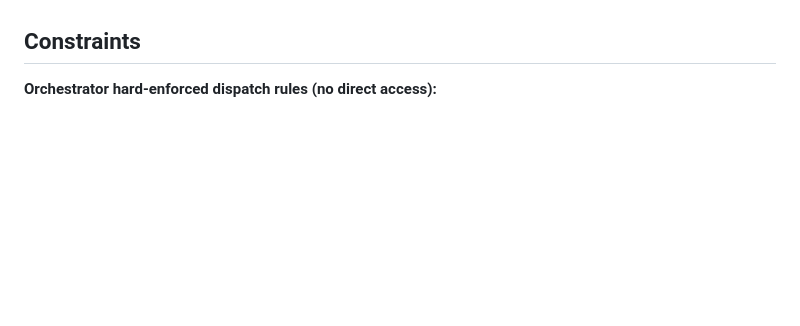
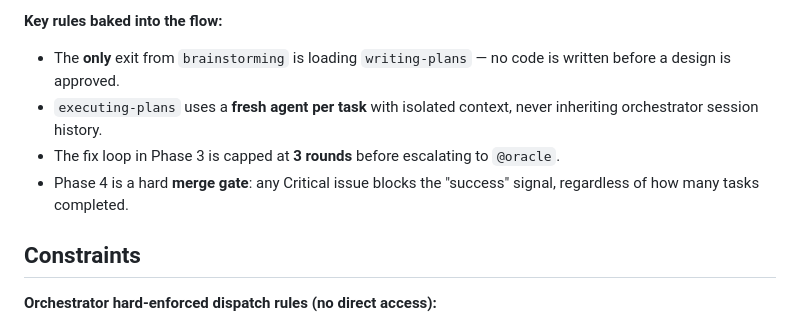
Before and after one commit to guilhermemmb/ai-rules, a Markdown page: agents-overview/README.md, the part around one of its changes. GitHub-like rendering; blank space fills up the shorter version.

Commit message:
docs(agents-overview): add SDD workflow flow diagram to README

```diff
--- a/agents-overview/README.md
+++ b/agents-overview/README.md
@@ -248,3 +314,10 @@ No code needed—YAML drives everything.
+**Key rules baked into the flow:**
+
+- The **only** exit from `brainstorming` is loading `writing-plans` — no code is written before a design is approved.
+- `executing-plans` uses a **fresh agent per task** with isolated context, never inheriting orchestrator session history.
+- The fix loop in Phase 3 is capped at **3 rounds** before escalating to `@oracle`.
+- Phase 4 is a hard **merge gate**: any Critical issue blocks the "success" signal, regardless of how many tasks completed.
+
 ## Constraints
 
 **Orchestrator hard-enforced dispatch rules (no direct access):**
```
Also changed, not shown: other parts of agents-overview/README.md (+66 -0 lines).
